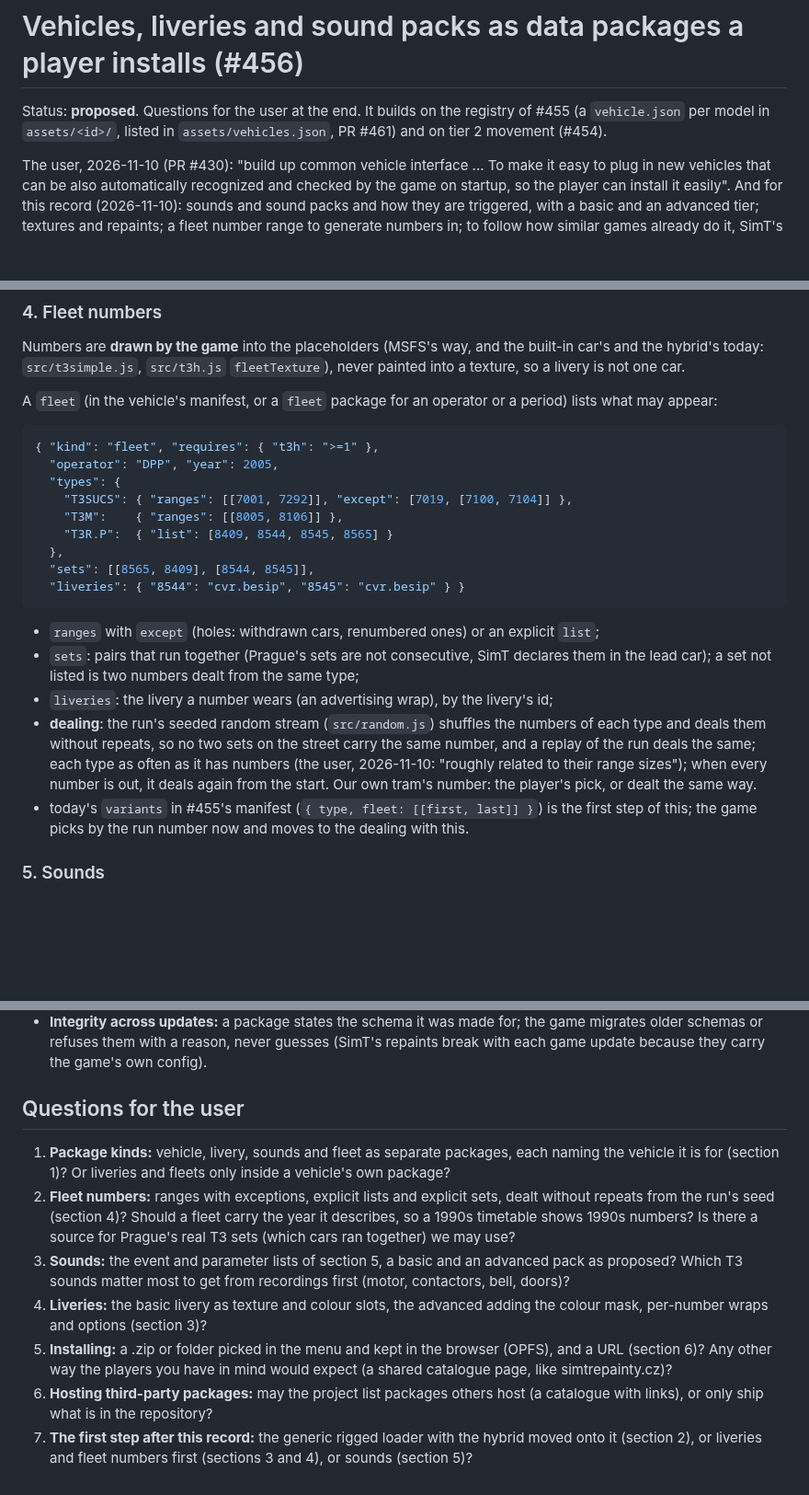
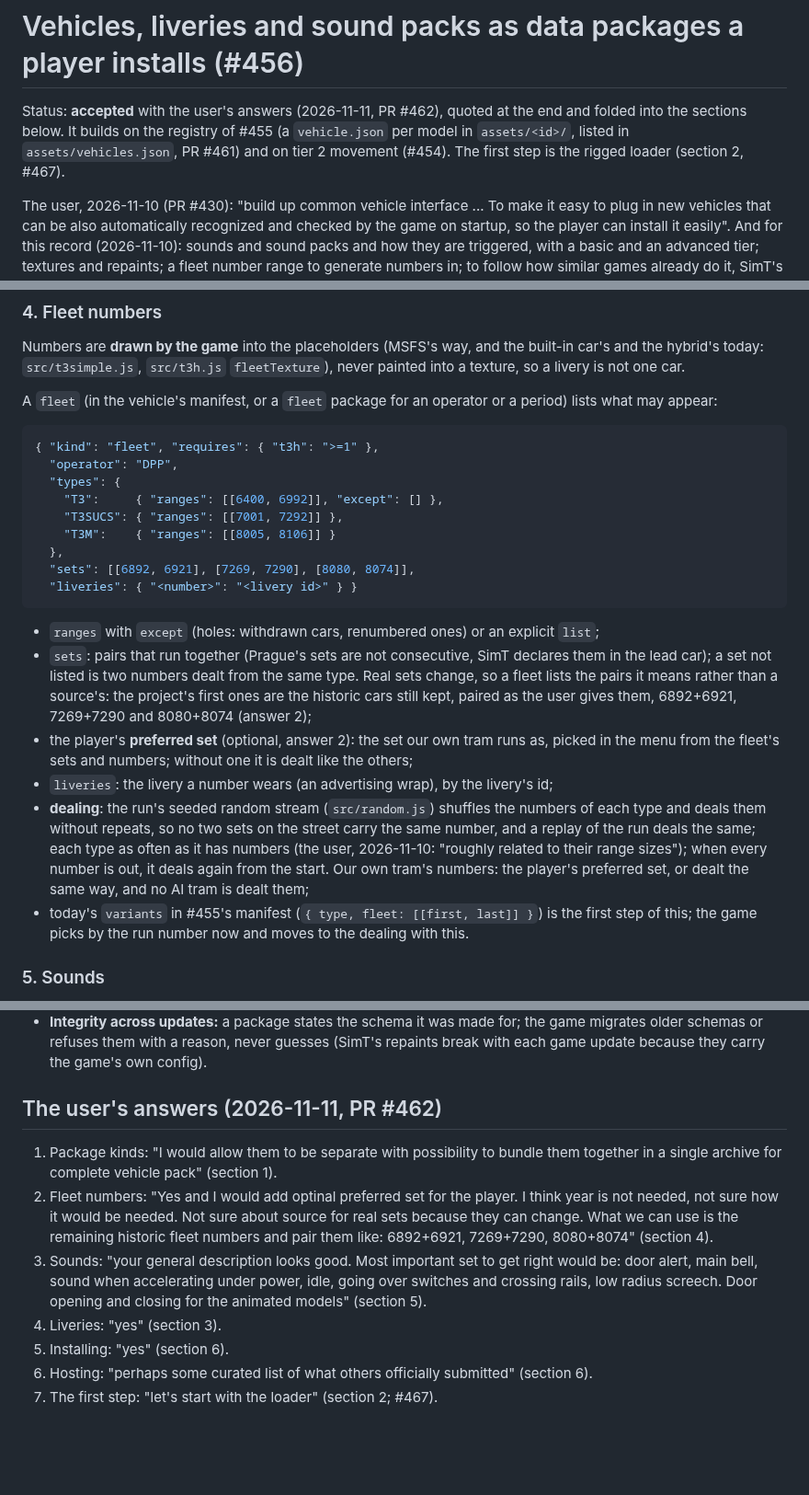
Before and after one commit to jnd-cz/prague-transport-sim, a Markdown page: docs/decisions/2026-11-10-vehicle-packages.md, 3 parts joined by grey strips. Shown at 92% size. GitHub-like rendering; blank space fills up the shorter version.

Commit message:
Decision record accepted with the user's answers (#456)
Separate packages that may be bundled in one archive for a complete vehicle pack; fleets
without years, with the historic cars' sets the user gave (6892+6921, 7269+7290,
8080+8074) and an optional preferred set for the player; the sounds to get right first;
a curated list of packages submitted to the project; the rigged loader first (#467).

Co-Authored-By: Claude Opus 5.5 <noreply@anthropic.com>

````diff
--- a/docs/decisions/2026-11-10-vehicle-packages.md
+++ b/docs/decisions/2026-11-10-vehicle-packages.md
@@ -1,7 +1,9 @@
 # Vehicles, liveries and sound packs as data packages a player installs (#456)
 
-Status: **proposed**. Questions for the user at the end. It builds on the registry of #455 (a `vehicle.json`
-per model in `assets/<id>/`, listed in `assets/vehicles.json`, PR #461) and on tier 2 movement (#454).
+Status: **accepted** with the user's answers (2026-11-11, PR #462), quoted at the end and folded into the sections
+below. It builds on the registry of #455 (a `vehicle.json` per model in `assets/<id>/`, listed in
+`assets/vehicles.json`, PR #461) and on tier 2 movement (#454). The first step is the rigged loader (section 2,
+#467).
 
 The user, 2026-11-10 (PR #430): "build up common vehicle interface ... To make it easy to plug in new vehicles
 that can be also automatically recognized and checked by the game on startup, so the player can install it
@@ -119,23 +126,28 @@ Numbers are **drawn by the game** into the placeholders (MSFS's way, and the bui
 A `fleet` (in the vehicle's manifest, or a `fleet` package for an operator or a period) lists what may appear:
 ```json
 { "kind": "fleet", "requires": { "t3h": ">=1" },
-  "operator": "DPP", "year": 2005,
+  "operator": "DPP",
   "types": {
-    "T3SUCS": { "ranges": [[7001, 7292]], "except": [7019, [7100, 7104]] },
-    "T3M":    { "ranges": [[8005, 8106]] },
-    "T3R.P":  { "list": [8409, 8544, 8545, 8565] }
+    "T3":     { "ranges": [[6400, 6992]], "except": [] },
+    "T3SUCS": { "ranges": [[7001, 7292]] },
+    "T3M":    { "ranges": [[8005, 8106]] }
   },
-  "sets": [[8565, 8409], [8544, 8545]],
-  "liveries": { "8544": "cvr.besip", "8545": "cvr.besip" } }
+  "sets": [[6892, 6921], [7269, 7290], [8080, 8074]],
+  "liveries": { "<number>": "<livery id>" } }
 ```
 - `ranges` with `except` (holes: withdrawn cars, renumbered ones) or an explicit `list`;
 - `sets`: pairs that run together (Prague's sets are not consecutive, SimT declares them in the lead car); a set
-  not listed is two numbers dealt from the same type;
+  not listed is two numbers dealt from the same type. Real sets change, so a fleet lists the pairs it means rather
+  than a source's: the project's first ones are the historic cars still kept, paired as the user gives them,
+  6892+6921, 7269+7290 and 8080+8074 (answer 2);
+- the player's **preferred set** (optional, answer 2): the set our own tram runs as, picked in the menu from the
+  fleet's sets and numbers; without one it is dealt like the others;
 - `liveries`: the livery a number wears (an advertising wrap), by the livery's id;
 - **dealing**: the run's seeded random stream (`src/random.js`) shuffles the numbers of each type and deals them
   without repeats, so no two sets on the street carry the same number, and a replay of the run deals the same;
   each type as often as it has numbers (the user, 2026-11-10: "roughly related to their range sizes"); when every
-  number is out, it deals again from the start. Our own tram's number: the player's pick, or dealt the same way.
+  number is out, it deals again from the start. Our own tram's numbers: the player's preferred set, or dealt the
+  same way, and no AI tram is dealt them;
 - today's `variants` in #455's manifest (`{ type, fleet: [[first, last]] }`) is the first step of this; the game
   picks by the run number now and moves to the dealing with this.
 
@@ -243,20 +264,17 @@ Prague types (KT8D5, 14T, 15T) as types of their own.
   refuses them with a reason, never guesses (SimT's repaints break with each game update because they carry the
   game's own config).
 
-## Questions for the user
+## The user's answers (2026-11-11, PR #462)
 
-1. **Package kinds:** vehicle, livery, sounds and fleet as separate packages, each naming the vehicle it is for
-   (section 1)? Or liveries and fleets only inside a vehicle's own package?
-2. **Fleet numbers:** ranges with exceptions, explicit lists and explicit sets, dealt without repeats from the
-   run's seed (section 4)? Should a fleet carry the year it describes, so a 1990s timetable shows 1990s numbers?
-   Is there a source for Prague's real T3 sets (which cars ran together) we may use?
-3. **Sounds:** the event and parameter lists of section 5, a basic and an advanced pack as proposed? Which T3
-   sounds matter most to get from recordings first (motor, contactors, bell, doors)?
-4. **Liveries:** the basic livery as texture and colour slots, the advanced adding the colour mask, per-number
-   wraps and options (section 3)?
-5. **Installing:** a .zip or folder picked in the menu and kept in the browser (OPFS), and a URL (section 6)? Any
-   other way the players you have in mind would expect (a shared catalogue page, like simtrepainty.cz)?
-6. **Hosting third-party packages:** may the project list packages others host (a catalogue with links), or only
-   ship what is in the repository?
-7. **The first step after this record:** the generic rigged loader with the hybrid moved onto it (section 2), or
-   liveries and fleet numbers first (sections 3 and 4), or sounds (section 5)?
+1. Package kinds: "I would allow them to be separate with possibility to bundle them together in a single archive
+   for complete vehicle pack" (section 1).
+2. Fleet numbers: "Yes and I would add optinal preferred set for the player. I think year is not needed, not sure
+   how it would be needed. Not sure about source for real sets because they can change. What we can use is the
+   remaining historic fleet numbers and pair them like: 6892+6921, 7269+7290, 8080+8074" (section 4).
+3. Sounds: "your general description looks good. Most important set to get right would be: door alert, main bell,
+   sound when accelerating under power, idle, going over switches and crossing rails, low radius screech. Door
+   opening and closing for the animated models" (section 5).
+4. Liveries: "yes" (section 3).
+5. Installing: "yes" (section 6).
+6. Hosting: "perhaps some curated list of what others officially submitted" (section 6).
+7. The first step: "let's start with the loader" (section 2; #467).
````
Also changed, not shown: other parts of docs/decisions/2026-11-10-vehicle-packages.md (+16 -2 lines).
